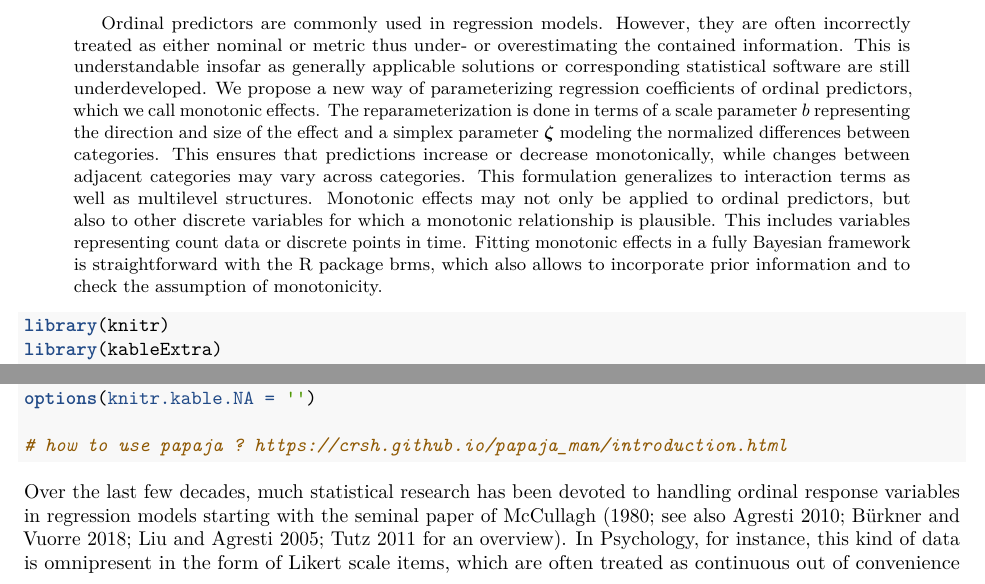
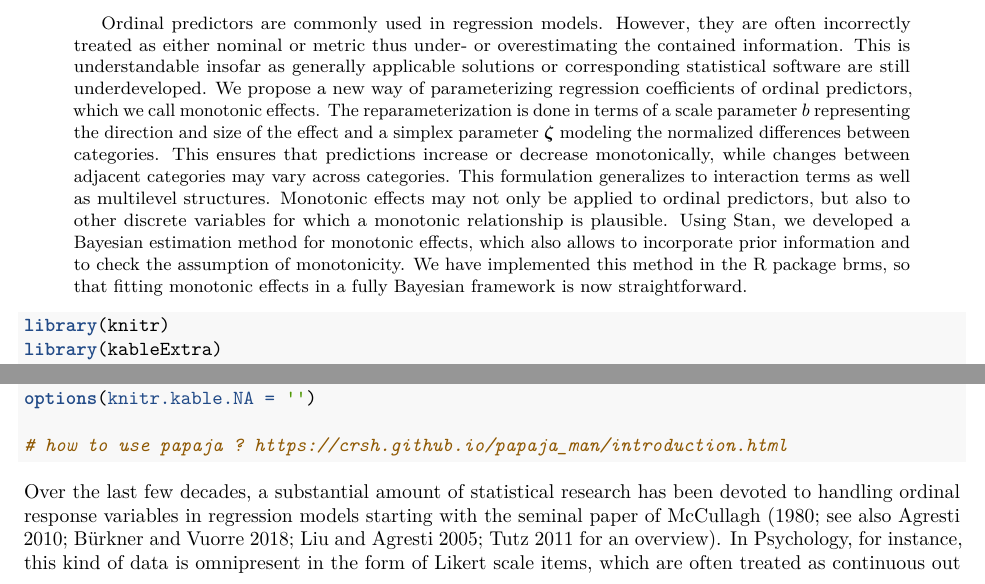
Before and after one commit to paul-buerkner/monotonic-effects-paper, an R Markdown document (monotonic_effects.Rmd): two parts of page 1 of 16, joined at a grey line, cut so that both start at the same text. Rendered offline with R 4.5, knitr and Pandoc, then LaTeX, with nearby package versions; the code chunks are not run, so their results and figures are left out; drawn as R Markdown's standard PDF in place of the format the file asks for.

Commit message:
improve the abstract

````diff
--- a/monotonic_effects.Rmd
+++ b/monotonic_effects.Rmd
@@ -15,24 +15,24 @@ affiliation:
   - id: 2
     institution: Assistance publique - Hôpitaux de Paris, France
 abstract: |
-  Ordinal predictors are commonly used in regression models. However, they are often
-  incorrectly treated as either nominal or metric thus under- or overestimating
-  the contained information. This is understandable insofar as generally
-  applicable solutions or corresponding statistical software are still
+  Ordinal predictors are commonly used in regression models. However, they are
+  often incorrectly treated as either nominal or metric thus under- or
+  overestimating the contained information. This is understandable insofar as
+  generally applicable solutions or corresponding statistical software are still
   underdeveloped. We propose a new way of parameterizing regression coefficients
   of ordinal predictors, which we call monotonic effects. The reparameterization
-  is done in terms of a scale parameter $b$ representing the direction and
-  size of the effect and a simplex parameter $\bm{\zeta}$ modeling the
-  normalized differences between categories. This ensures that predictions
-  increase or decrease monotonically, while changes between adjacent
-  categories may vary across categories. This formulation generalizes to
-  interaction terms as well as multilevel structures. Monotonic effects may
-  not only be applied to ordinal predictors, but also to other discrete
-  variables for which a monotonic relationship is plausible. This includes
-  variables representing count data or discrete points in time. Fitting
-  monotonic effects in a fully Bayesian framework is straightforward with the R
-  package brms, which also allows to incorporate prior information and to check
-  the assumption of monotonicity.
+  is done in terms of a scale parameter $b$ representing the direction and size
+  of the effect and a simplex parameter $\bm{\zeta}$ modeling the normalized
+  differences between categories. This ensures that predictions increase or
+  decrease monotonically, while changes between adjacent categories may vary
+  across categories. This formulation generalizes to interaction terms as well
+  as multilevel structures. Monotonic effects may not only be applied to ordinal
+  predictors, but also to other discrete variables for which a monotonic
+  relationship is plausible. Using Stan, we developed a Bayesian estimation
+  method for monotonic effects, which also allows to incorporate prior
+  information and to check the assumption of monotonicity. We have implemented
+  this method in the R package brms, so that fitting monotonic effects in a
+  fully Bayesian framework is now straightforward.
 keywords: Isotonic regression, Ordinal variables, Bayesian statistics, brms,
   Stan, R
 lang: english
@@ -100,9 +100,8 @@ options(knitr.kable.NA = '')
 # how to use papaja ? https://crsh.github.io/papaja_man/introduction.html
 ```
 
-Over the last few decades, much statistical research has been devoted to
-handling ordinal response variables in regression models starting with the
-seminal paper of @mccullagh1980 [see also @agresti2010;@buerkner2018ordinal;
-@liu2005; @tutz2011 for an overview]. In Psychology, for instance, this kind of
-data is omnipresent in the form of Likert scale items, which are often treated
-as continuous out of convenience without ever testing this assumption
+Over the last few decades, a substantial amount of statistical research has been
+devoted to handling ordinal response variables in regression models starting
+with the seminal paper of @mccullagh1980 [see also @agresti2010;
+@buerkner2018ordinal; @liu2005; @tutz2011 for an overview]. In Psychology, for
+instance, this kind of data is omnipresent in the form of Likert scale items,
````
Also changed, not shown: monotonic_effects.pdf, monotonic_effects.Rmd (16 more changed lines).
